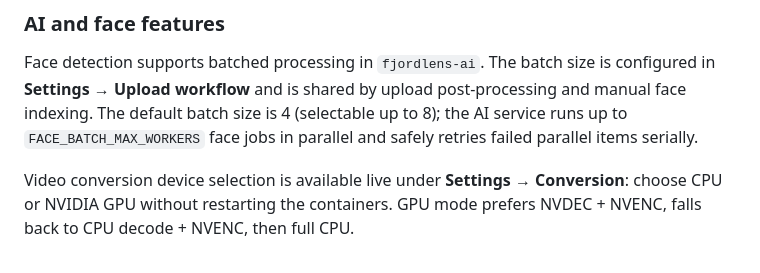
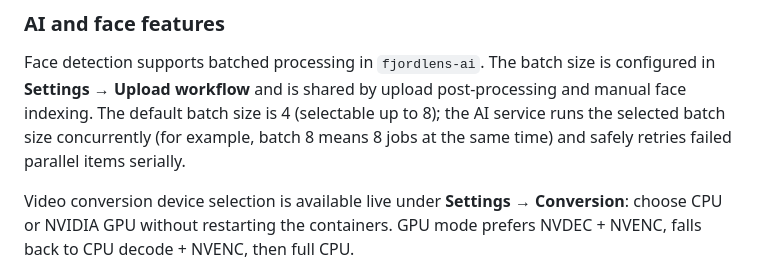
Before and after one commit to qlerup/fjordlens, a Markdown page: README.md, the part around the change. Rendered like a GitHub page.

Commit message:
Document batch size equals concurrency

```diff
--- a/README.md
+++ b/README.md
@@ -115,8 +115,8 @@ Use an HTTPS address whenever the client crosses an untrusted network. Plain HTT
 Face detection supports batched processing in `fjordlens-ai`. The batch size is
 configured in **Settings → Upload workflow** and is shared by upload post-processing
 and manual face indexing. The default batch size is 4 (selectable up to 8); the AI
-service runs up to `FACE_BATCH_MAX_WORKERS` face jobs in parallel and safely retries
-failed parallel items serially.
+service runs the selected batch size concurrently (for example, batch 8 means 8 jobs
+at the same time) and safely retries failed parallel items serially.
 
 Video conversion device selection is available live under **Settings → Conversion**:
 choose CPU or NVIDIA GPU without restarting the containers. GPU mode prefers
```
